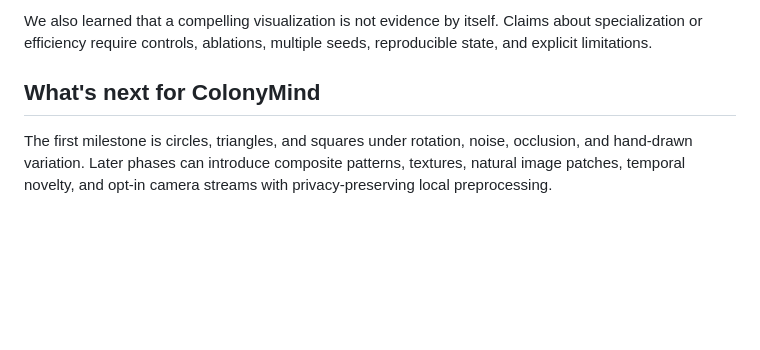
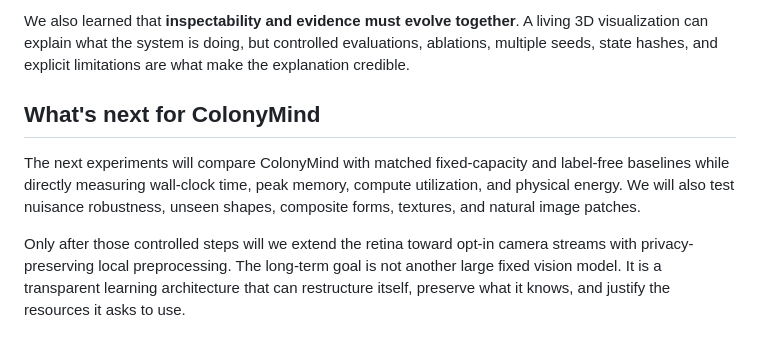
Before and after one commit to Andreikost/OpenAIDev, a Markdown page: docs/devpost/project-story.md, the part around one of its changes. Drawn GitHub-style; blank space fills up the shorter version.

Commit message:
Refine Devpost project story for final submission

```diff
--- a/docs/devpost/project-story.md
+++ b/docs/devpost/project-story.md
@@ -81,11 +105,18 @@ functional cooperation.
 
-We also learned that a compelling visualization is not evidence by itself.
-Claims about specialization or efficiency require controls, ablations, multiple
-seeds, reproducible state, and explicit limitations.
+We also learned that **inspectability and evidence must evolve together**. A
+living 3D visualization can explain what the system is doing, but controlled
+evaluations, ablations, multiple seeds, state hashes, and explicit limitations
+are what make the explanation credible.
 
 ## What's next for ColonyMind
 
-The first milestone is circles, triangles, and squares under rotation, noise,
-occlusion, and hand-drawn variation. Later phases can introduce composite
-patterns, textures, natural image patches, temporal novelty, and opt-in camera
-streams with privacy-preserving local preprocessing.
+The next experiments will compare ColonyMind with matched fixed-capacity and
+label-free baselines while directly measuring wall-clock time, peak memory,
+compute utilization, and physical energy. We will also test nuisance robustness,
+unseen shapes, composite forms, textures, and natural image patches.
+
+Only after those controlled steps will we extend the retina toward opt-in camera
+streams with privacy-preserving local preprocessing. The long-term goal is not
+another large fixed vision model. It is a transparent learning architecture
+that can restructure itself, preserve what it knows, and justify the resources
+it asks to use.
```
Also changed, not shown: other parts of docs/devpost/project-story.md (+80 -56 lines).
